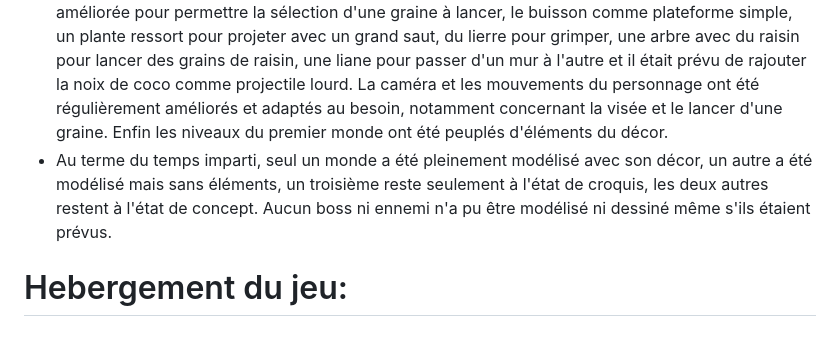
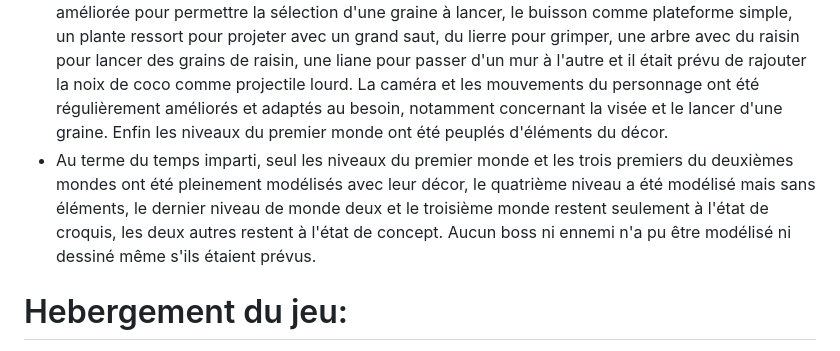
Before and after one commit to gamesonweb/be-green-charlie-project, a Markdown page: README.md, the part around the change. Drawn GitHub-style.

Commit message:
correction de la fin du déroulement (modèles des niveaux)

```diff
--- a/README.md
+++ b/README.md
@@ -32,7 +32,7 @@ Charlie arrive finalement à le battre, mais Kash lui fait la révélation : c
 - Fin avril, nous avons eu une idée un peu plus précise du gameplay avec le système de vie, et nous avons choisi de diviser chaque grand niveau devient un "monde" divisé en plusieurs sous-niveaux séparés, avec un système de spawn/respawn. C'est à ce moment que nous avons eu nos premiers croquis puis modèles de niveaux du monde 1, ainsi que les premiers modèles d'éléments. Il a fallu faire les animations du personnage ainsi que réadapter la taille des niveaux, et enfin décidé de garder un système niveau entouré de murs infranchissables avec une entrée et une sortie.
 - Début mai, nous avons eu nos premiers problèmes au niveau du code, avec des soucis concernant la caméra, les déplacement et les animations du personnage, à ce moment le jeu était simplement composé du premier niveau vierge et du personnage. L'animation du personnage a été désactivée dans un premier temps pour empêcher une animation de saut en boucle, la caméra suivait les mouvement et les rotations du personnages et les mouvements ont été adaptés, le personnage pouvait alors atteindre tout le niveau. L'histoire a commencé à être plus développée, avec l'idée d'un homme-arbre qui cherchait à se venger d'un individu qui polluait son habitat.
 - Depuis et jusqu'à maintenant, nous avons progressivement ajouter des modèles 3D des niveaux suivants et d'autres éléments, nous avons appliqué des textures et des animations sur certains éléments, chaque modèle a été revu, parfois beaucoup de fois dans certains cas. L'interface a été améliorée pour permettre la sélection d'une graine à lancer, le buisson comme plateforme simple, un plante ressort pour projeter avec un grand saut, du lierre pour grimper, une arbre avec du raisin pour lancer des grains de raisin, une liane pour passer d'un mur à l'autre et il était prévu de rajouter la noix de coco comme projectile lourd. La caméra et les mouvements du personnage ont été régulièrement améliorés et adaptés au besoin, notamment concernant la visée et le lancer d'une graine. Enfin les niveaux du premier monde ont été peuplés d'éléments du décor.
-- Au terme du temps imparti, seul un monde a été pleinement modélisé avec son décor, un autre a été modélisé mais sans éléments, un troisième reste seulement à l'état de croquis, les deux autres restent à l'état de concept. Aucun boss ni ennemi n'a pu être modélisé ni dessiné même s'ils étaient prévus.
+- Au terme du temps imparti, seul les niveaux du premier monde et les trois premiers du deuxièmes mondes ont été pleinement modélisés avec leur décor, le quatrième niveau a été modélisé mais sans éléments, le dernier niveau de monde deux et le troisième monde restent seulement à l'état de croquis, les deux autres restent à l'état de concept. Aucun boss ni ennemi n'a pu être modélisé ni dessiné même s'ils étaient prévus.
 # Hebergement du jeu:
 [https://gamesonweb.github.io/be-green-charlie-project/](https://astrid-beyer.gitlab.io/projet-charlie/)
 # Code source du jeu:
```
